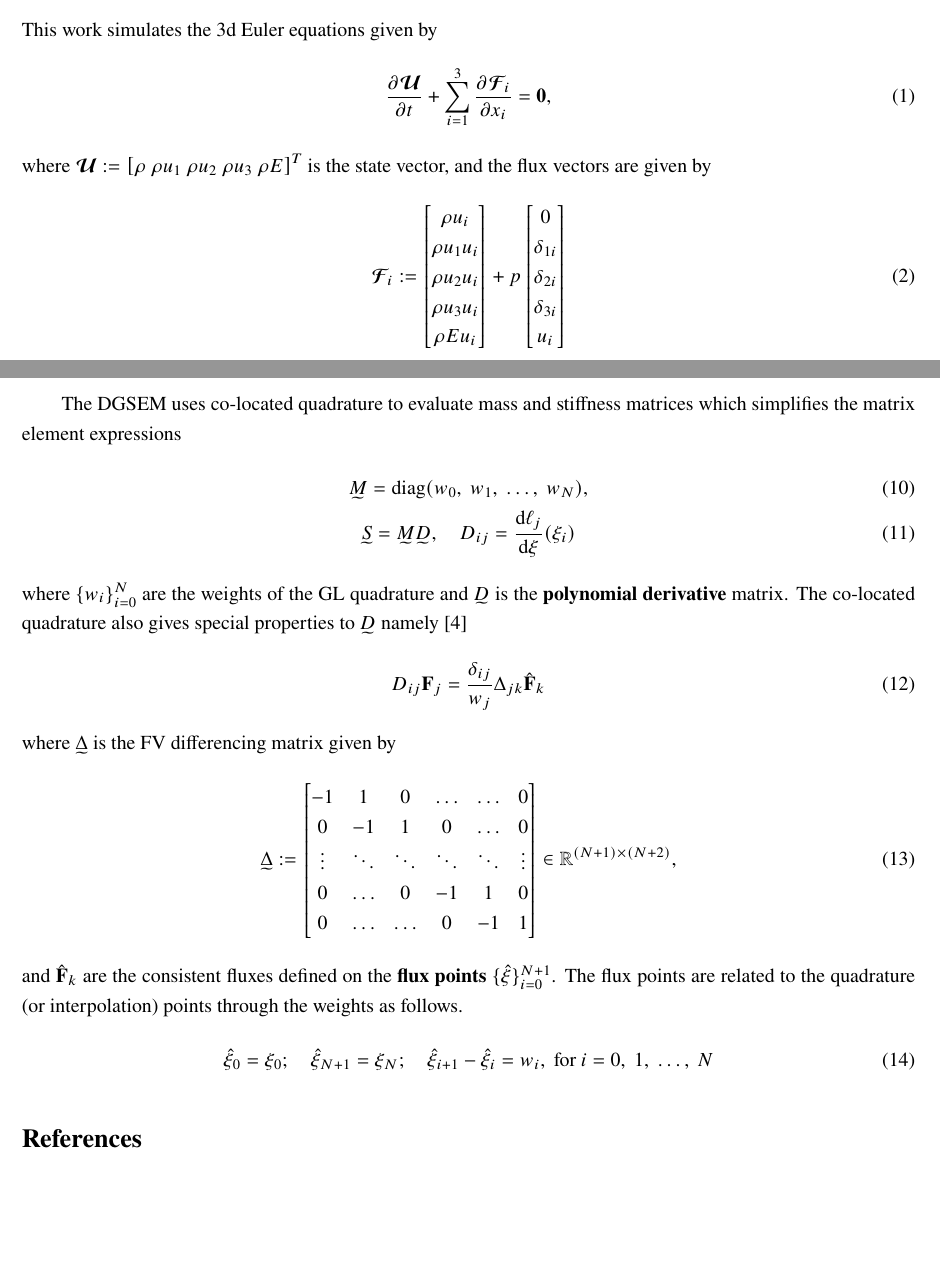
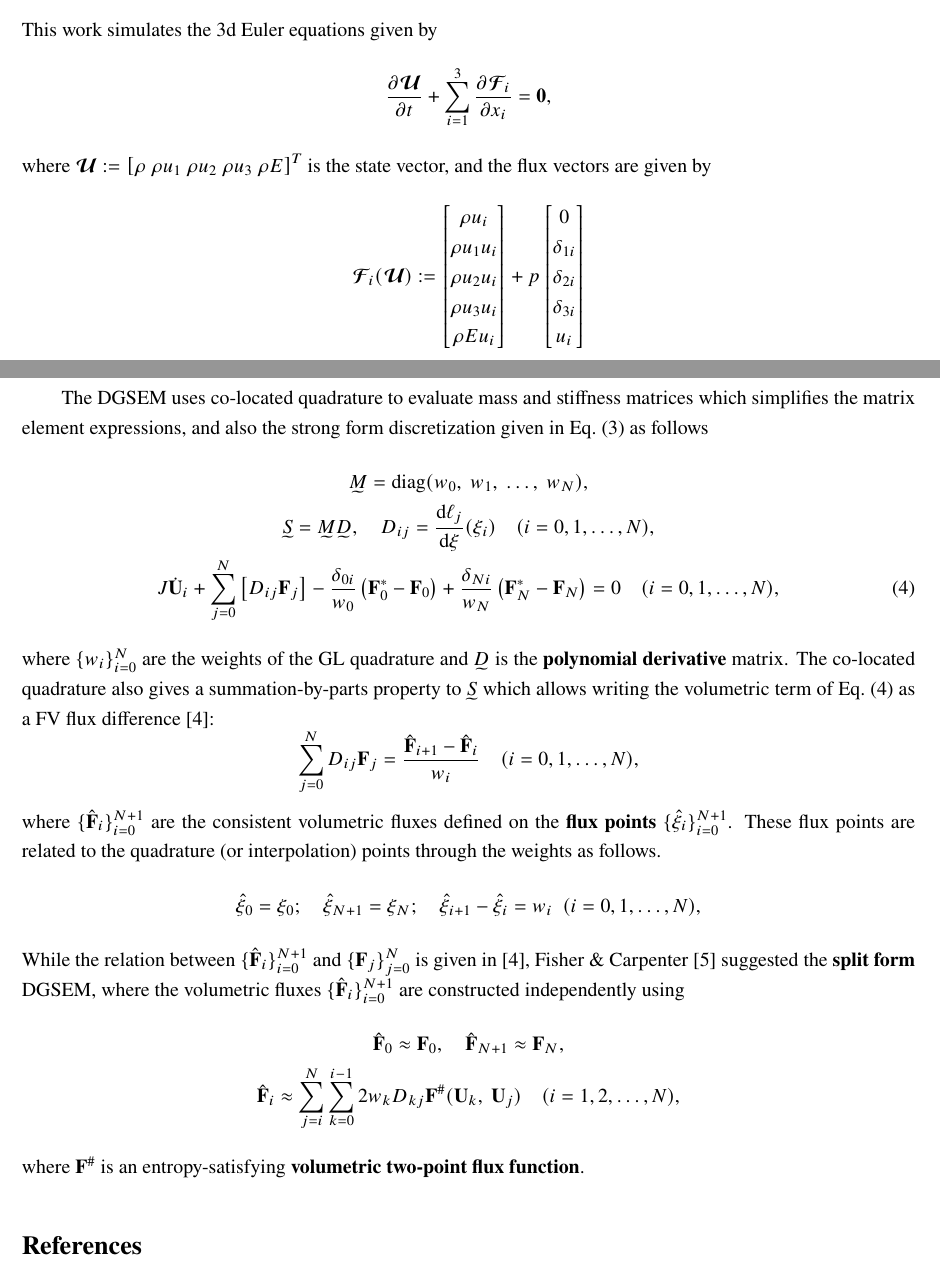
Before and after one commit to vachan-potluri/plens, a LaTeX document (study1/report/main.tex): two parts of pages 1 and 3 of 4 before the commit and two parts of pages 1 and 3 of 3 after it, joined at a grey line, cut so that both start at the same text, the shorter picture padded with empty space. Compiled offline with pdfLaTeX.

Commit message:
Additions to report

```diff
--- a/study1/report/main.tex
+++ b/study1/report/main.tex
@@ -160,13 +160,13 @@ In this work, we compare the accuracy and computational cost for 4 different pol
 \label{sec:gov-eq}
 
 This work simulates the 3d Euler equations given by
-\begin{equation}
+\begin{equation*}
 	\pder{\vect{\eulerphy{U}}}{t} + \sum_{i=1}^{3} \pder{\vect{\eulerphy{F}}_i}{x_i} = \vect{0},
 	\label{eq:3d_euler}
-\end{equation}
+\end{equation*}
 where $\vect{\eulerphy{U}} \defeq \left[ \rho\ \rho u_1\ \rho u_2\ \rho u_3\ \rho E \right]^T$ is the state vector, and the flux vectors are given by
-\begin{equation}
-	\vect{\eulerphy{F}}_i \defeq
+\begin{equation*}
+	\vect{\eulerphy{F}}_i(\vect{\eulerphy{U}}) \defeq
 	\begin{bmatrix}
 		\rho u_i\\
 		\rho u_1 u_i\\
@@ -183,7 +183,7 @@ where $\vect{\eulerphy{U}} \defeq \left[ \rho\ \rho u_1\ \rho u_2\ \rho u_3\ \rh
 		u_i
 	\end{bmatrix}
 	\label{eq:3d_euler_flux_tensor}
-\end{equation}
+\end{equation*}
 Here, $\rho$ and $p$ represent density and pressure respectively, $u_i$ are the velocity components, and $\delta_{ij}$ is the Kronecker delta. The total energy $E \defeq e + \frac{q^2}{2}$ where $q$ is the specific kinetic energy and $e \defeq (\gamma-1)p/\rho$ for a calorically perfect gas with specific heat ratio $\gamma$.
 
 
@@ -234,35 +227,33 @@ and $\linalgmat{B} \defeq \diag (-1,\ 0,\ \ldots,\ 0,\ 1)$ is the surface evalua
 
-The DGSEM uses co-located quadrature to evaluate mass and stiffness matrices which simplifies the matrix element expressions
+The DGSEM uses co-located quadrature to evaluate mass and stiffness matrices which simplifies the matrix element expressions, and also the strong form discretization given in \cref{eq:1d_euler_tensor_form1} as follows
 \begin{gather}
 	\linalgmat{M} = \diag(w_0,\ w_1,\ \ldots,\ w_N),
-	\label{eq:dgsem_mass_matrix}\\
-	\linalgmat{S} = \linalgmat{M} \linalgmat{D}, \quad D_{ij} = \der{\ell_j}{\xi}(\xi_i)
-	\label{eq:dgsem_polynomial_derivative_matrix}
+	\label{eq:dgsem_mass_matrix} \nonumber\\
+	\linalgmat{S} = \linalgmat{M} \linalgmat{D}, \quad D_{ij} = \der{\ell_j}{\xi}(\xi_i) \quad (i=0,1,\ldots,N),
+	\label{eq:dgsem_polynomial_derivative_matrix} \nonumber\\
+	J \dot{\vect{\eulerref{U}}}_i + \sum_{j=0}^{N} \left[ D_{ij} \vect{\eulerref{F}}_j \right] - \frac{\delta_{0i}}{w_0} \left( \vect{\eulerref{F}}^*_0 - \vect{\eulerref{F}}_0 \right) + \frac{\delta_{Ni}}{w_N} \left( \vect{\eulerref{F}}^*_N - \vect{\eulerref{F}}_N \right) = 0 \quad (i=0,1,\ldots,N),
+	\label{eq:1d_euler_tensor_form2}
 \end{gather}
-where $\{w_i\}_{i=0}^{N}$ are the weights of the GL quadrature and $\linalgmat{D}$ is the \newword{polynomial derivative} matrix. The co-located quadrature also gives special properties to $\linalgmat{D}$ namely \cite{fisherCarpenterNordstrom2013}
-\begin{equation}
-	D_{ij} \vect{\eulerref{F}}_j = \frac{\delta_{ij}}{w_j} \Delta_{jk} \hat{\vect{\eulerref{F}}}_k
-	\label{eq:telescopic_form_definition}
-\end{equation}
-where $\linalgmat{\Delta}$ is the FV differencing matrix given by
-\begin{equation}
-	\linalgmat{\Delta} \defeq
-	\begin{bmatrix}
-		-1 & 1 & 0 & \ldots & \ldots & 0\\
-		0 & -1 & 1 & 0 & \ldots & 0\\
-		\vdots & \ddots & \ddots & \ddots & \ddots & \vdots\\
-		0 & \ldots & 0 & -1 & 1 & 0\\
-		0 & \ldots & \ldots & 0 & -1 & 1\\
-	\end{bmatrix}
-	\in \mathbb{R}^{(N+1)\times(N+2)},
-	\label{eq:fv_differencing_matrix_definition}
-\end{equation}
-and $\hat{\vect{\eulerref{F}}}_k$ are the consistent fluxes defined on the \newword{flux points} $\{\hat{\xi}\}_{i=0}^{N+1}$. The flux points are related to the quadrature (or interpolation) points through the weights as follows.
-\begin{equation}
+where $\{w_i\}_{i=0}^{N}$ are the weights of the GL quadrature and $\linalgmat{D}$ is the \newword{polynomial derivative} matrix. The co-located quadrature also gives a summation-by-parts property to $\linalgmat{S}$ which allows writing the volumetric term of \cref{eq:1d_euler_tensor_form2} as a FV flux difference \cite{fisherCarpenterNordstrom2013}:
+\begin{equation*}
+	\sum_{j=0}^{N} D_{ij} \vect{\eulerref{F}}_j = \frac{\hat{\vect{\eulerref{F}}}_{i+1} - \hat{\vect{\eulerref{F}}}_i}{w_i} \quad (i=0,1,\ldots,N),
+	\label{eq:telescopic_form}
+\end{equation*}
+where $\{\hat{\vect{\eulerref{F}}}_i\}_{i=0}^{N+1}$ are the consistent volumetric fluxes defined on the \newword{flux points} $\{\hat{\xi}_i\}_{i=0}^{N+1}$. These flux points are related to the quadrature (or interpolation) points through the weights as follows.
+\begin{equation*}
 	\hat{\xi}_0 = \xi_0; \quad \hat{\xi}_{N+1} = \xi_N;\quad
-	\hat{\xi}_{i+1} - \hat{\xi}_i = w_i,\ \text{for}\ i=0,\ 1,\ \ldots,\ N
+	\hat{\xi}_{i+1} - \hat{\xi}_i = w_i\ \  (i=0,1,\ldots,N),
 	\label{eq:flux_points}
-\end{equation}
+\end{equation*}
+While the relation between $\{\hat{\vect{\eulerref{F}}}_i\}_{i=0}^{N+1}$ and $\{\vect{\eulerref{F}}_j\}_{j=0}^{N}$ is given in \cite{fisherCarpenterNordstrom2013}, \citear{fisherCarpenter2013} suggested the \newword{split form} DGSEM, where the volumetric fluxes $\{\hat{\vect{\eulerref{F}}}_i\}_{i=0}^{N+1}$ are constructed independently using
+\begin{equation*}
+	\begin{gathered}
+		\hat{\vect{\eulerref{F}}}_0 \approx \vect{\eulerref{F}}_0, \quad \hat{\vect{\eulerref{F}}}_{N+1} \approx \vect{\eulerref{F}}_N,\\
+		\hat{\vect{\eulerref{F}}}_i \approx \sum_{j=i}^{N} \sum_{k=0}^{i-1} 2 w_k D_{kj} \vect{\eulerref{F}}^\#(\vect{\eulerref{U}}_k,\ \vect{\eulerref{U}}_j)\quad (i=1,2,\ldots,N),
+	\end{gathered}
+	\label{eq:split_form_subcell_flux}
+\end{equation*}
+where $\vect{\eulerref{F}}^\#$ is an entropy-satisfying \newword{volumetric two-point flux function}.
 
 \printbibliography
 \end{document}
```
Also changed, not shown: study1/report/main.tex (49 more changed lines).
